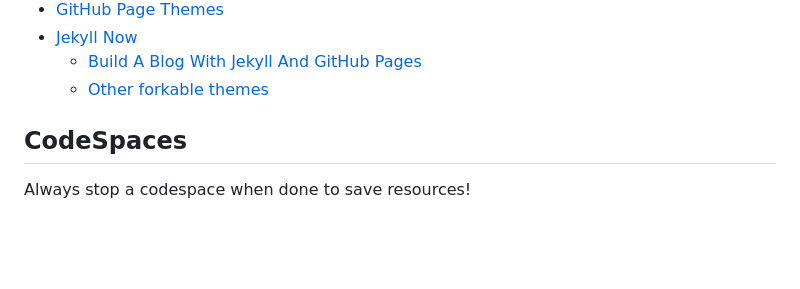
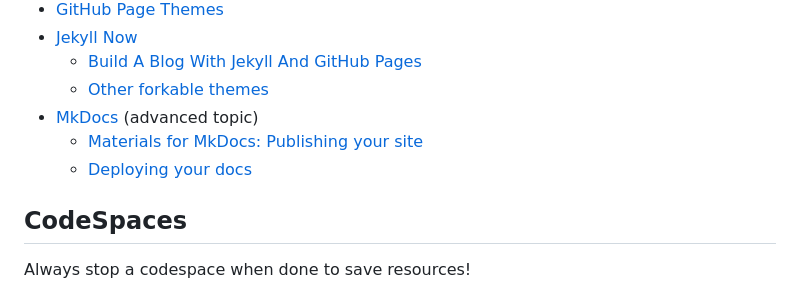
Before and after one commit to byandell-envsys/EarthDataAnalytics, a Markdown page: references.md, the part around the change. Rendered like a GitHub page; blank space fills up the shorter version.

Commit message:
Update references.md add mkdocs refs

```diff
--- a/references.md
+++ b/references.md
@@ -46,6 +46,9 @@ that was forked from
 - [Jekyll Now](https://github.com/barryclark/jekyll-now)
   - [Build A Blog With Jekyll And GitHub Pages](https://www.smashingmagazine.com/2014/08/build-blog-jekyll-github-pages/)
   - [Other forkable themes](https://github.com/barryclark/jekyll-now/#other-forkable-themes)
+- [MkDocs](https://github.com/mkdocs/mkdocs/tree/master) (advanced topic)
+  - [Materials for MkDocs: Publishing your site](https://squidfunk.github.io/mkdocs-material/publishing-your-site/)
+  - [Deploying your docs](https://www.mkdocs.org/user-guide/deploying-your-docs/)
 
 ## CodeSpaces
 Always stop a codespace when done to save resources!
```
